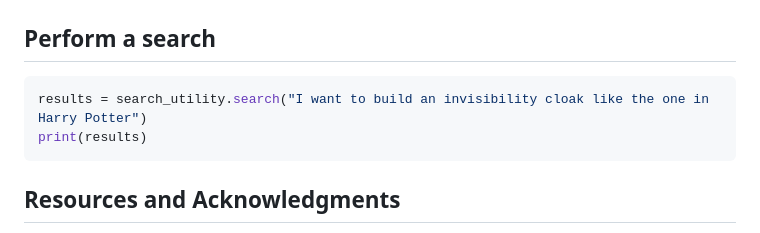
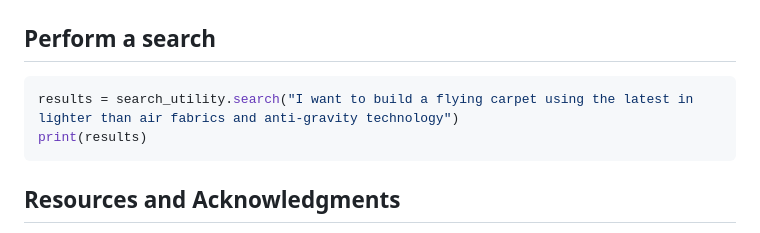
Before and after one commit to mrdavtan/ArXiv_Explorer, a Markdown page: README.md, the part around the change. Rendered like a GitHub page.

````diff
--- a/README.md
+++ b/README.md
@@ -52,7 +52,7 @@ search_utility = ArxivSearch()
 ## Perform a search
 
 ```bash
-results = search_utility.search("I want to build an invisibility cloak like the one in Harry Potter")
+results = search_utility.search("I want to build a flying carpet using the latest in lighter than air fabrics and anti-gravity technology")
 print(results)
 ```
 
````
